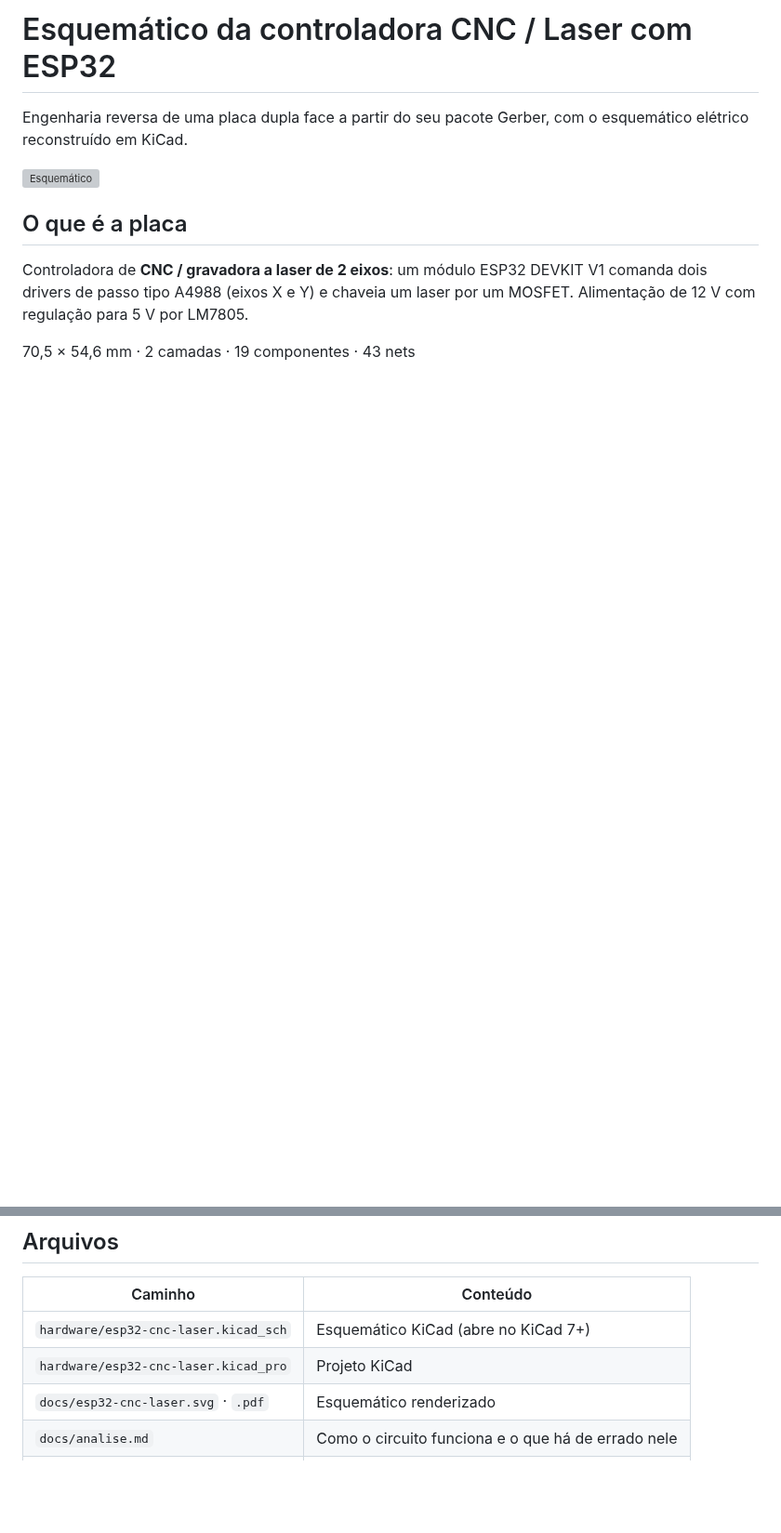
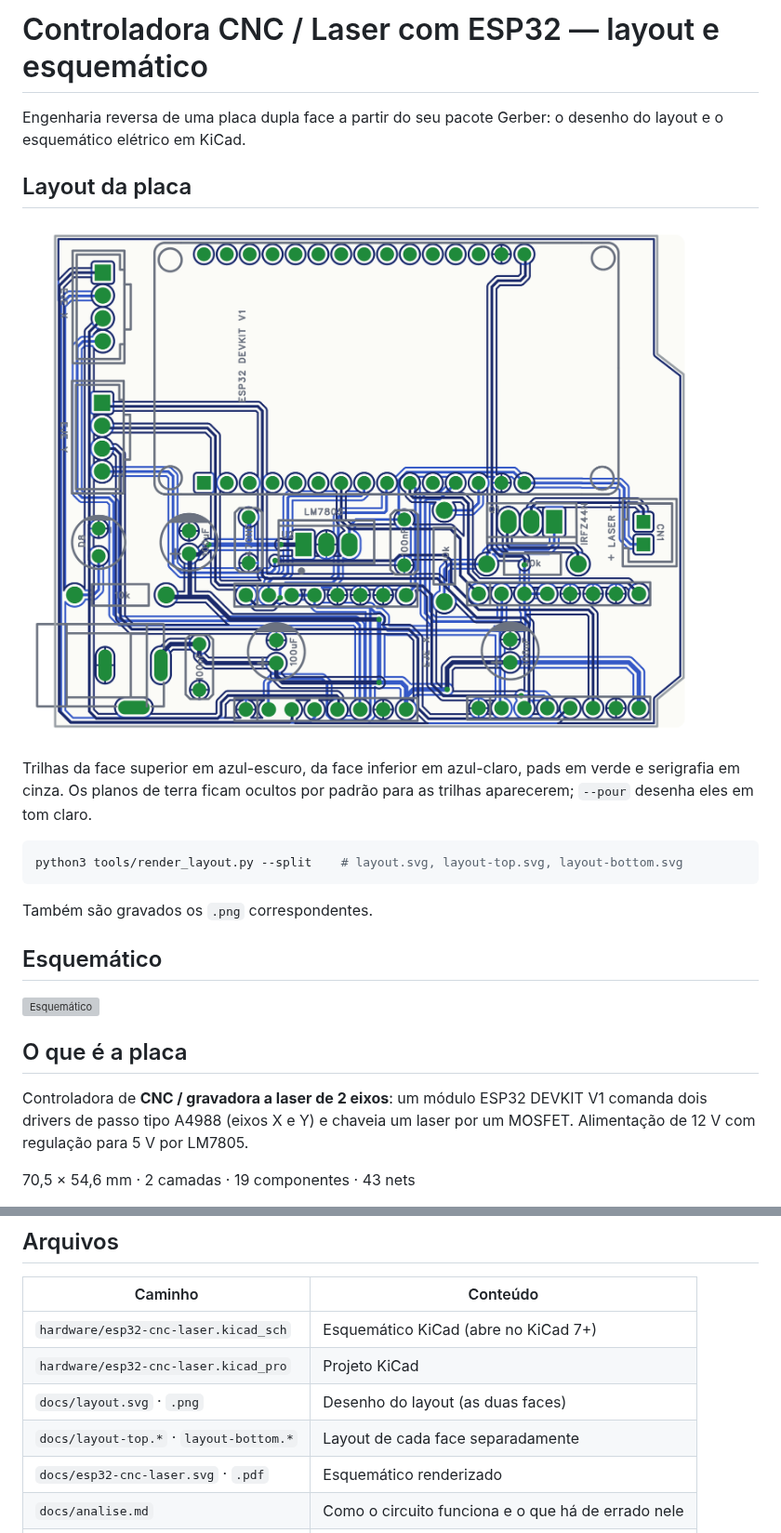
Before and after one commit to brigsd/Eletrifica, a Markdown page: README.md, 2 parts joined by grey strips. Shown at 93% size. GitHub-like rendering; pictures changed too: docs/layout.png (added); blank space fills up the shorter version; grey boxes are pictures that could not be loaded.

````diff
--- a/README.md
+++ b/README.md
@@ -1,7 +1,23 @@
-# Esquemático da controladora CNC / Laser com ESP32
+# Controladora CNC / Laser com ESP32 — layout e esquemático
 
-Engenharia reversa de uma placa dupla face a partir do seu pacote Gerber, com o
-esquemático elétrico reconstruído em KiCad.
+Engenharia reversa de uma placa dupla face a partir do seu pacote Gerber: o
+desenho do layout e o esquemático elétrico em KiCad.
+
+## Layout da placa
+
+![Layout](docs/layout.png)
+
+Trilhas da face superior em azul-escuro, da face inferior em azul-claro, pads em
+verde e serigrafia em cinza. Os planos de terra ficam ocultos por padrão para as
+trilhas aparecerem; `--pour` desenha eles em tom claro.
+
+```bash
+python3 tools/render_layout.py --split    # layout.svg, layout-top.svg, layout-bottom.svg
+```
+
+Também são gravados os `.png` correspondentes.
+
+## Esquemático
 
 ![Esquemático](docs/esp32-cnc-laser.svg)
 
@@ -19,6 +35,8 @@ MOSFET. Alimentação de 12 V com regulação para 5 V por LM7805.
 |---------|----------|
 | `hardware/esp32-cnc-laser.kicad_sch` | Esquemático KiCad (abre no KiCad 7+) |
 | `hardware/esp32-cnc-laser.kicad_pro` | Projeto KiCad |
+| `docs/layout.svg` · `.png` | Desenho do layout (as duas faces) |
+| `docs/layout-top.*` · `layout-bottom.*` | Layout de cada face separadamente |
 | `docs/esp32-cnc-laser.svg` · `.pdf` | Esquemático renderizado |
 | `docs/analise.md` | Como o circuito funciona e o que há de errado nele |
 | `docs/bom.md` | Lista de materiais |
````
Also changed, not shown: other parts of README.md (+1 -0 lines), docs/layout-bottom.png (added), docs/layout-top.png (added), 4 other files.
